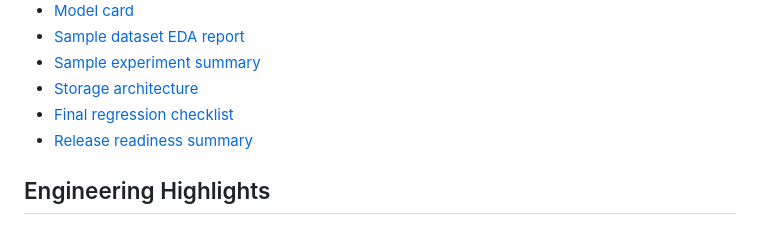
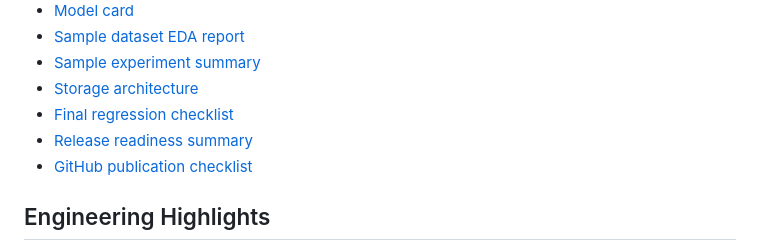
Before and after one commit to ArtChi10/crypto_dashboard, a Markdown page: README.md, the part around the change. Rendered like a GitHub page.

Commit message:
Add GitHub publication checklist

```diff
--- a/README.md
+++ b/README.md
@@ -308,6 +308,7 @@ push and pull request events.
 - [Storage architecture](docs/storage_architecture.md)
 - [Final regression checklist](docs/final_regression_checklist.md)
 - [Release readiness summary](docs/release_readiness.md)
+- [GitHub publication checklist](docs/github_publication_checklist.md)
 
 ## Engineering Highlights
 
```
Also changed, not shown: docs/github_publication_checklist.md (added, +114 -0 lines).
